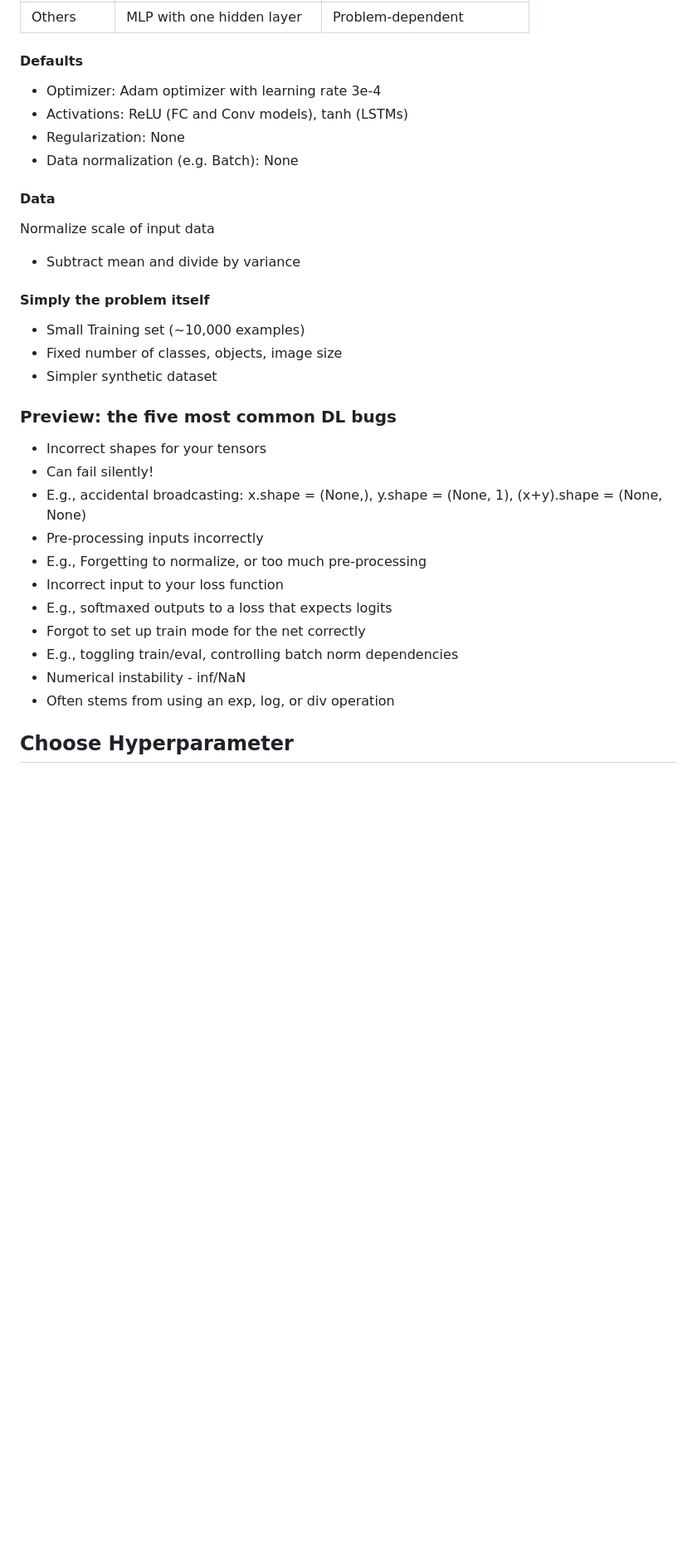
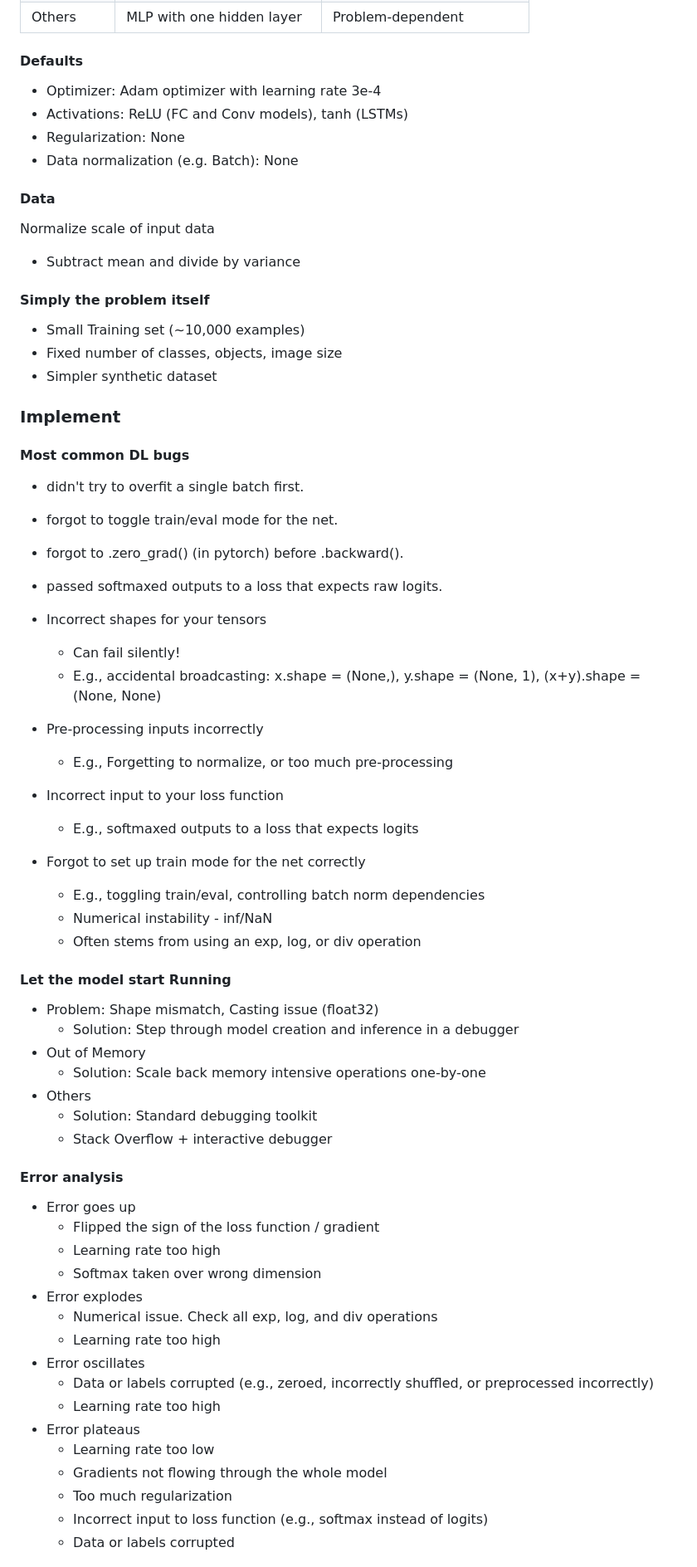
Before and after one commit to PeterHUistyping/Machine_Learning_Guidance, a Markdown page: Asset/Best Practice/TroubleShooting.md, the part around the change printed below. Shown: that part at 83% size. GitHub-like rendering; blank space fills up the shorter version.

Commit message:
update troubleshooting

```diff
--- a/Asset/Best Practice/TroubleShooting.md
+++ b/Asset/Best Practice/TroubleShooting.md
@@ -41,33 +61,74 @@ Start simple -> Implement & Debug -> Evaluate -> ?
 | Others    | MLP with one hidden layer                      | Problem-dependent                 |
 
 #### Defaults
+
 - Optimizer: Adam optimizer with learning rate 3e-4
 - Activations: ReLU (FC and Conv models), tanh (LSTMs)
 - Regularization: None
 - Data normalization (e.g. Batch): None
 
 #### Data
+
 Normalize scale of input data
 
 - Subtract mean and divide by variance
 
 #### Simply the problem itself
+
 - Small Training set (~10,000 examples)
 - Fixed number of classes, objects, image size
 - Simpler synthetic dataset
 
-### Preview: the five most common DL bugs
+### Implement
 
+#### Most common DL bugs
+
+- didn't try to overfit a single batch first.
+- forgot to toggle train/eval mode for the net.
+- forgot to .zero_grad() (in pytorch) before .backward().
+- passed softmaxed outputs to a loss that expects raw logits.
 - Incorrect shapes for your tensors
- - Can fail silently!
- - E.g., accidental broadcasting: x.shape = (None,), y.shape = (None, 1), (x+y).shape = (None, None)
+
+  - Can fail silently!
+  - E.g., accidental broadcasting: x.shape = (None,), y.shape = (None, 1), (x+y).shape = (None, None)
 - Pre-processing inputs incorrectly
- - E.g., Forgetting to normalize, or too much pre-processing
+
+  - E.g., Forgetting to normalize, or too much pre-processing
 - Incorrect input to your loss function
- - E.g., softmaxed outputs to a loss that expects logits
+
+  - E.g., softmaxed outputs to a loss that expects logits
 - Forgot to set up train mode for the net correctly
- - E.g., toggling train/eval, controlling batch norm dependencies
- - Numerical instability - inf/NaN
- - Often stems from using an exp, log, or div operation
 
-## Choose Hyperparameter
+  - E.g., toggling train/eval, controlling batch norm dependencies
+  - Numerical instability - inf/NaN
+  - Often stems from using an exp, log, or div operation
+
+#### Let the model start Running
+
+- Problem: Shape mismatch, Casting issue (float32)
+  - Solution: Step through model creation and inference in a debugger
+- Out of Memory
+  - Solution: Scale back memory intensive operations one-by-one
+- Others
+  - Solution: Standard debugging toolkit
+  - Stack Overflow + interactive debugger
+
+#### Error analysis
+
+- Error goes up
+  - Flipped the sign of the loss function / gradient
+  - Learning rate too high
+  - Softmax taken over wrong dimension
+- Error explodes
+  - Numerical issue. Check all exp, log, and div operations
+  - Learning rate too high
+- Error oscillates
+  - Data or labels corrupted (e.g., zeroed, incorrectly shuffled, or preprocessed incorrectly)
+  - Learning rate too high
+- Error plateaus
+  - Learning rate too low
+  - Gradients not flowing through the whole model
+  - Too much regularization
+  - Incorrect input to loss function (e.g., softmax instead of logits)
+  - Data or labels corrupted
+
```
Also changed, not shown: other parts of Asset/Best Practice/TroubleShooting.md (+23 -2 lines).
